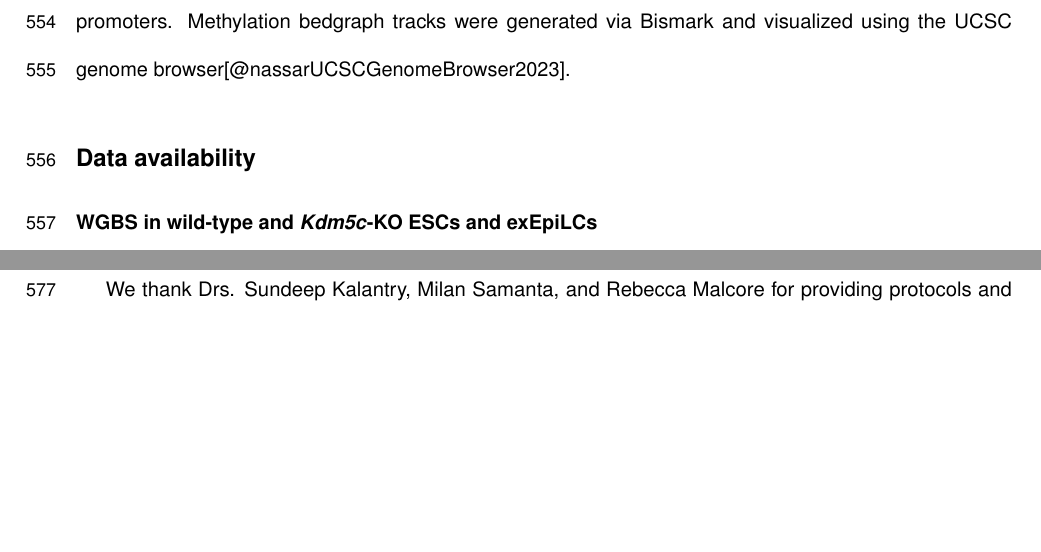
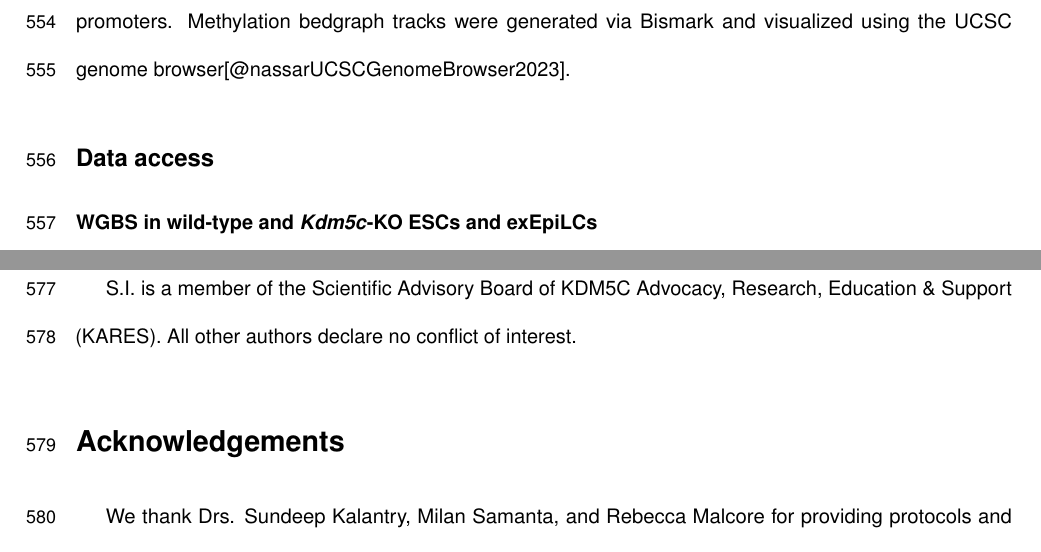
Before and after one commit to kbonefas/KDM5C_Germ_Mechanism, an R Markdown document (submission/manuscript.Rmd): two parts of pages 23 and 24 of 30, joined at a grey line, cut so that both start at the same text, the shorter picture padded with empty space. Rendered offline with R 4.5, knitr and Pandoc, then LaTeX, with nearby package versions; the code chunks are not run, so their results and figures are left out; a font, style sheet, LaTeX package, included part or bibliography that could not be used is replaced or left out.

Commit message:
add competing interest section

```diff
--- a/submission/manuscript.Rmd
+++ b/submission/manuscript.Rmd
@@ -311,7 +311,7 @@ Locations of CpG islands were determined through the mm10 UCSC genome browser Cp
 ## Whole genome bisulfite sequencing (WGBS)
 Genomic DNA (gDNA) from male na&#239;ve ESCs and extended EpiLCs was extracted using the Wizard Genomic DNA Purification Kit (Promega A1120), following the instructions for Tissue Culture Cells. gDNA from two wild-types and two _Kdm5c_-KOs of each cell type was sent to Novogene for WGBS using the Illumina NovaSeq X Plus platform and sequenced for 150 bp paired-end reads (PE150). All samples had greater than 99% bisulfite conversion rates. Reads were adapter and quality trimmed with Trim Galore (v0.6.10) and aligned to the mm10 genome using Bismark[@kruegerBismarkFlexibleAligner2011] (v0.22.1). Analysis of differential methylation at gene promoters was perfomed using methylKit[@akalinMethylKitComprehensivePackage2012] (v1.28.0) with a minimum coverage of 3 paired reads, a percentage greater than 25% or less than -25%, and q-value less than 0.01. methylKit was also used to calculate average percentage methylation at germline gene promoters. Methylation bedgraph tracks were generated via Bismark and visualized using the UCSC genome browser[@nassarUCSCGenomeBrowser2023].
 
-## Data availability
+## Data access
 ### WGBS in wild-type and _Kdm5c_-KO ESCs and exEpiLCs
 Raw fastq files are deposited in the Sequence Read Archive (SRA) https://www.ncbi.nlm.nih.gov/sra under the bioProject PRJNA1165148. https://www.ncbi.nlm.nih.gov/bioproject/PRJNA1165148
 
@@ -322,6 +322,9 @@ Previously published ChIP-seq experiments included KDM5C binding in wild-type an
 
 ### Data analysis
 Scripts used to generate the results, tables, and figures of this study are available via the GitHub repository: https://github.com/kbonefas/KDM5C_Germ_Mechanism
+
+# Competing Interest
+S.I. is a member of the Scientific Advisory Board of KDM5C Advocacy, Research, Education & Support (KARES). All other authors declare no conflict of interest.
 
 # Acknowledgements
 We thank Drs. Sundeep Kalantry, Milan Samanta, and Rebecca Malcore for providing protocols and expertise in culturing mouse ESCs and EpiLCs, as well as providing the wild-type and _Kdm5c_-KO ESCs used in this study. We thank Dr. Jacob Mueller for his insight in germline gene regulation and directing us to the germline-depleted mouse models. We also thank Drs. Gabriel Corfas, Kenneth Kwan, Natalie Tronson, Michael Sutton, Stephanie Bielas, Donna Martin, and the members of the Iwase, Sutton, Bielas, and Martin labs for helpful discussions and critiques of the data. We thank members of the University of Michigan Reproductive Sciences Program for providing feedback throughout the development of this work. This work was supported by grants from the National Institutes of Health (NIH) National Institute of Neurological Disorders and Stroke (NS089896, 5R21NS104774, and NS116008 to S.I.), National institute of Mental Health (1R21MH135290 to S.I.), the Simons Foundation Autism Research Initiative (SFARI, SFI-AN-AR-Pilot-00005721 to S.I.), the Farrehi Family Foundation Grant (to S.I.), the University of Michigan Career Training in Reproductive Biology (NIH T32HD079342, to K.M.B.), the NIH Early Stage Training in the Neurosciences Training Grant (NIH T32NS076401 to K.M.B.), and the Michigan Predoctoral Training in Genetics Grant (NIH T32GM007544, to I.V.)
```
Also changed, not shown: 1 other file.
